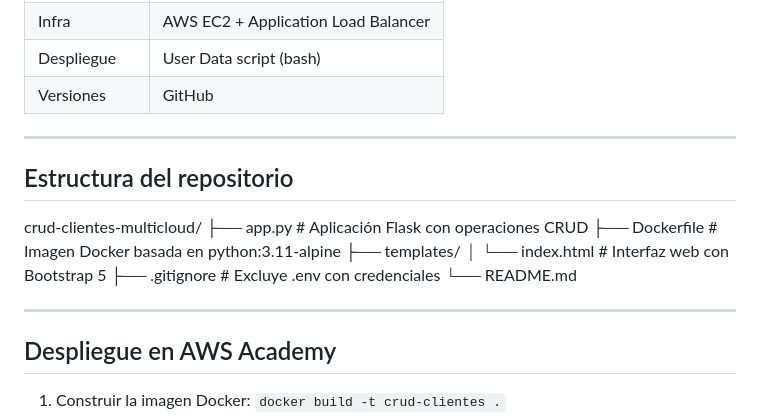
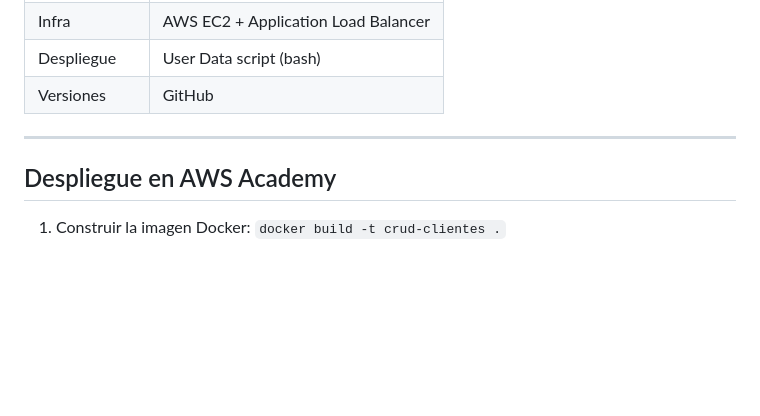
Before and after one commit to daniel142004/crud-clientes-multicloud, a Markdown page: README.md, the part around the change. Rendered like a GitHub page; blank space fills up the shorter version.

```diff
--- a/README.md
+++ b/README.md
@@ -52,17 +52,6 @@ Tabla: `clientes`
 
 ---
 
-## Estructura del repositorio
-crud-clientes-multicloud/
-├── app.py               # Aplicación Flask con operaciones CRUD
-├── Dockerfile           # Imagen Docker basada en python:3.11-alpine
-├── templates/
-│   └── index.html       # Interfaz web con Bootstrap 5
-├── .gitignore           # Excluye .env con credenciales
-└── README.md
-
----
-
 ## Despliegue en AWS Academy
 
 1. Construir la imagen Docker: `docker build -t crud-clientes .`
```
